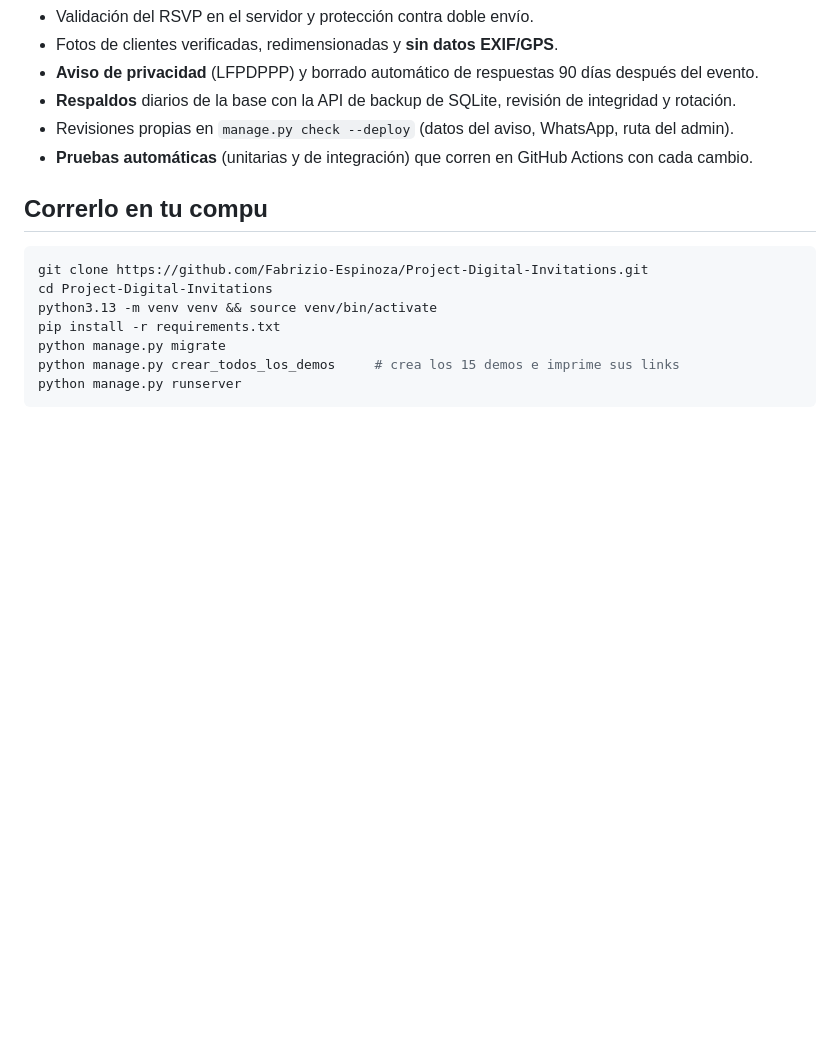
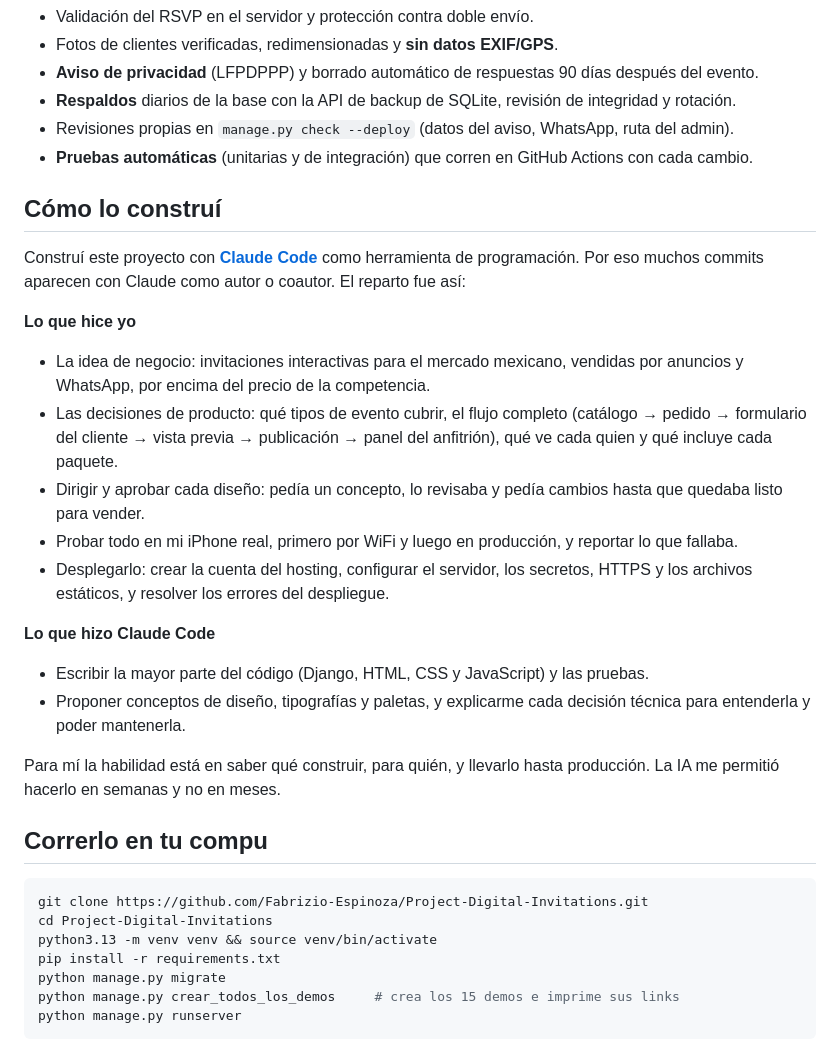
Before and after one commit to Fabrizio-Espinoza/Project-Digital-Invitations, a Markdown page: README.md, the part around the change. Drawn GitHub-style; blank space fills up the shorter version.

Commit message:
Explica en el README cómo se construyó con Claude Code
- Sección «Cómo lo construí»: qué decidió e hizo Fabrizio (negocio, producto,
  dirección de diseño, pruebas en iPhone, despliegue) y qué hizo Claude Code.
- CLAUDE.md: los commits van con Fabrizio como autor (correo privado de
  GitHub) y Claude como coautor; el historial viejo no se reescribe.

Co-Authored-By: Claude Opus 5.5 <noreply@anthropic.com>
Claude-Session: https://claude.ai/code/session_0197nactp3VYCSbHbBgXpLb7

````diff
--- a/README.md
+++ b/README.md
@@ -59,6 +59,23 @@ Desplegado en PythonAnywhere con HTTPS (Let's Encrypt). La guía completa está
 - Revisiones propias en `manage.py check --deploy` (datos del aviso, WhatsApp, ruta del admin).
 - **Pruebas automáticas** (unitarias y de integración) que corren en GitHub Actions con cada cambio.
 
+## Cómo lo construí
+
+Construí este proyecto con **[Claude Code](https://claude.com/claude-code)** como herramienta de programación. Por eso muchos commits aparecen con Claude como autor o coautor. El reparto fue así:
+
+**Lo que hice yo**
+- La idea de negocio: invitaciones interactivas para el mercado mexicano, vendidas por anuncios y WhatsApp, por encima del precio de la competencia.
+- Las decisiones de producto: qué tipos de evento cubrir, el flujo completo (catálogo → pedido → formulario del cliente → vista previa → publicación → panel del anfitrión), qué ve cada quien y qué incluye cada paquete.
+- Dirigir y aprobar cada diseño: pedía un concepto, lo revisaba y pedía cambios hasta que quedaba listo para vender.
+- Probar todo en mi iPhone real, primero por WiFi y luego en producción, y reportar lo que fallaba.
+- Desplegarlo: crear la cuenta del hosting, configurar el servidor, los secretos, HTTPS y los archivos estáticos, y resolver los errores del despliegue.
+
+**Lo que hizo Claude Code**
+- Escribir la mayor parte del código (Django, HTML, CSS y JavaScript) y las pruebas.
+- Proponer conceptos de diseño, tipografías y paletas, y explicarme cada decisión técnica para entenderla y poder mantenerla.
+
+Para mí la habilidad está en saber qué construir, para quién, y llevarlo hasta producción. La IA me permitió hacerlo en semanas y no en meses.
+
 ## Correrlo en tu compu
 
 ```bash
````
Also changed, not shown: CLAUDE.md (+1 -0 lines).
